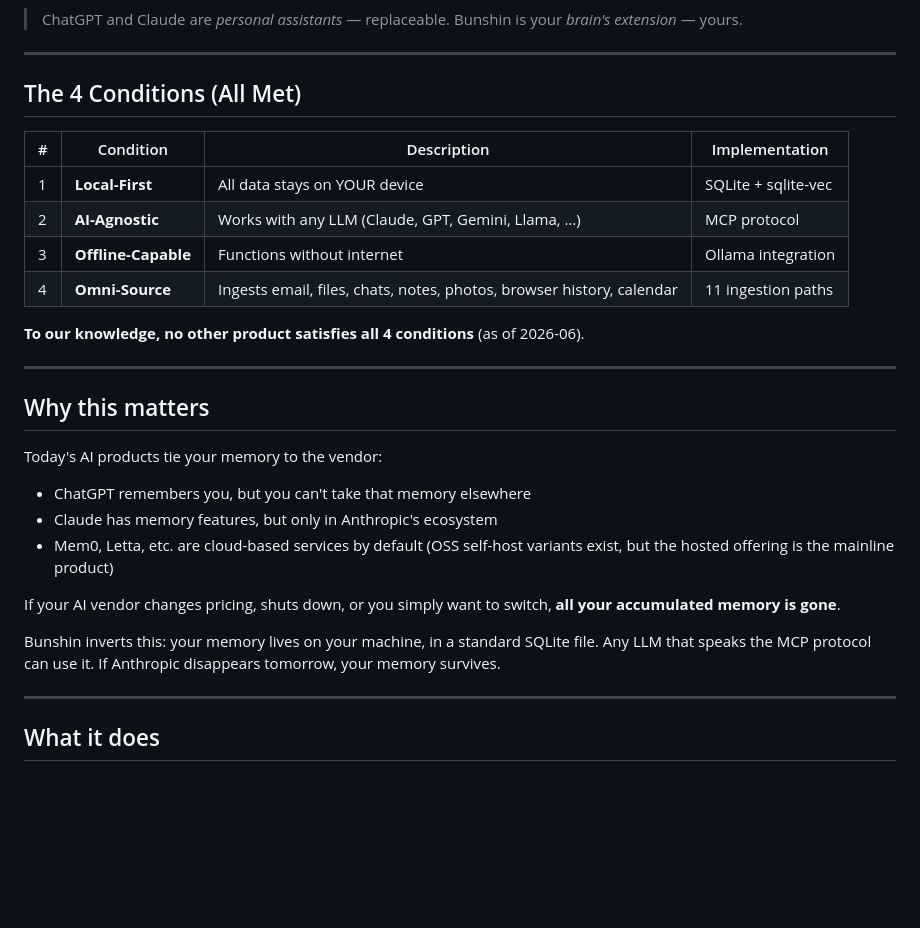
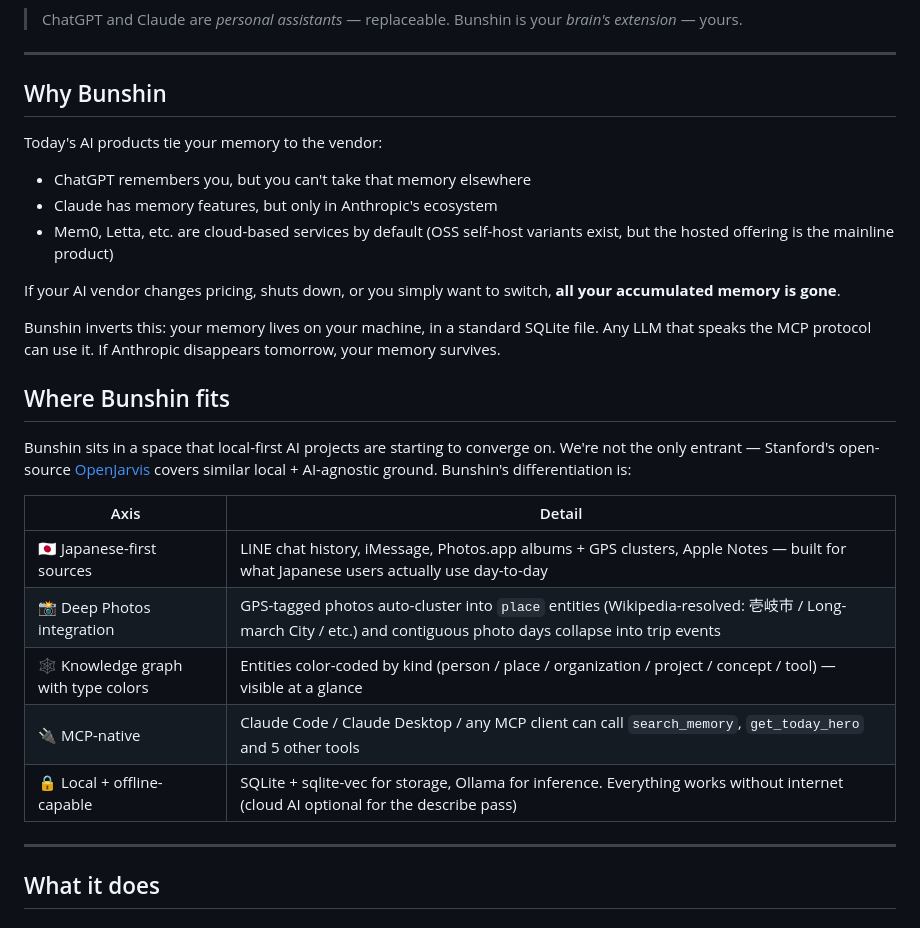
Before and after one commit to Marine923/bunshin-ai, a Markdown page: README.md, the part around the change. Drawn GitHub-style; blank space fills up the shorter version.

Commit message:
docs: drop the "4 conditions, no other product" claim from README
Honda flagged this same claim in the auto-memory note for the
project (memory/project_bunshin_personal_memory_ai.md, fixed in
v0.9.16 changelog), but the same line was still sitting in
README.md unchanged — pointing at a "4 Conditions (All Met)" table
that ended "To our knowledge, no other product satisfies all 4
conditions". Stanford's OpenJarvis project hits the same four
checkboxes (local-first, AI-agnostic, offline-capable, omni-source),
so the claim is false; leaving it in is a credibility risk.

Replaced the section with "Where Bunshin fits" — names OpenJarvis
explicitly, then lists what we actually differentiate on:

  - Japanese-first source coverage (LINE, iMessage, Photos.app
    albums + GPS clusters, Apple Notes)
  - Photos depth (auto place entities from GPS, time-series trip
    events from contiguous photo days)
  - Knowledge graph with type-colored nodes
  - MCP-native
  - Local + offline

These are claims we can stand behind because they map to shipped
features (v0.10.5-7 photo trilogy, v0.10.4 type colors, etc).

Co-Authored-By: Claude Opus 4.7 <noreply@anthropic.com>

```diff
--- a/README.md
+++ b/README.md
@@ -36,20 +36,7 @@ read it, *locally*.
 
 ---
 
-## The 4 Conditions (All Met)
-
-| # | Condition | Description | Implementation |
-|---|-----------|-------------|----------------|
-| 1 | **Local-First** | All data stays on YOUR device | SQLite + sqlite-vec |
-| 2 | **AI-Agnostic** | Works with any LLM (Claude, GPT, Gemini, Llama, …) | MCP protocol |
-| 3 | **Offline-Capable** | Functions without internet | Ollama integration |
-| 4 | **Omni-Source** | Ingests email, files, chats, notes, photos, browser history, calendar | 11 ingestion paths |
-
-**To our knowledge, no other product satisfies all 4 conditions** (as of 2026-06).
-
----
-
-## Why this matters
+## Why Bunshin
 
 Today's AI products tie your memory to the vendor:
 
@@ -60,6 +47,18 @@ Today's AI products tie your memory to the vendor:
 If your AI vendor changes pricing, shuts down, or you simply want to switch, **all your accumulated memory is gone**.
 
 Bunshin inverts this: your memory lives on your machine, in a standard SQLite file. Any LLM that speaks the MCP protocol can use it. If Anthropic disappears tomorrow, your memory survives.
+
+## Where Bunshin fits
+
+Bunshin sits in a space that local-first AI projects are starting to converge on. We're not the only entrant — Stanford's open-source [OpenJarvis](https://github.com/Marqovo/OpenJarvis) covers similar local + AI-agnostic ground. Bunshin's differentiation is:
+
+| Axis | Detail |
+|---|---|
+| 🇯🇵 Japanese-first sources | LINE chat history, iMessage, Photos.app albums + GPS clusters, Apple Notes — built for what Japanese users actually use day-to-day |
+| 📸 Deep Photos integration | GPS-tagged photos auto-cluster into `place` entities (Wikipedia-resolved: 壱岐市 / Long-march City / etc.) and contiguous photo days collapse into trip events |
+| 🕸 Knowledge graph with type colors | Entities color-coded by kind (person / place / organization / project / concept / tool) — visible at a glance |
+| 🔌 MCP-native | Claude Code / Claude Desktop / any MCP client can call `search_memory`, `get_today_hero` and 5 other tools |
+| 🔒 Local + offline-capable | SQLite + sqlite-vec for storage, Ollama for inference. Everything works without internet (cloud AI optional for the describe pass) |
 
 ---
 
```
